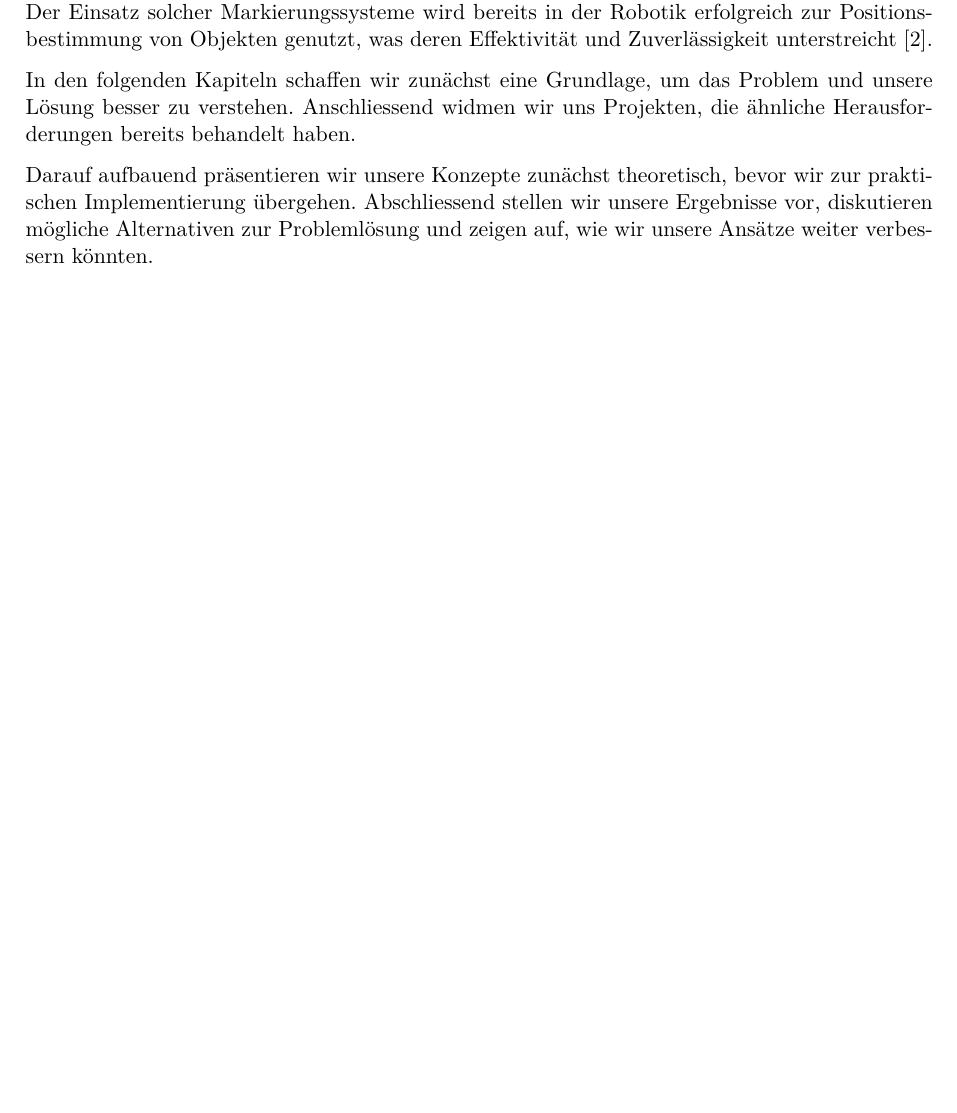
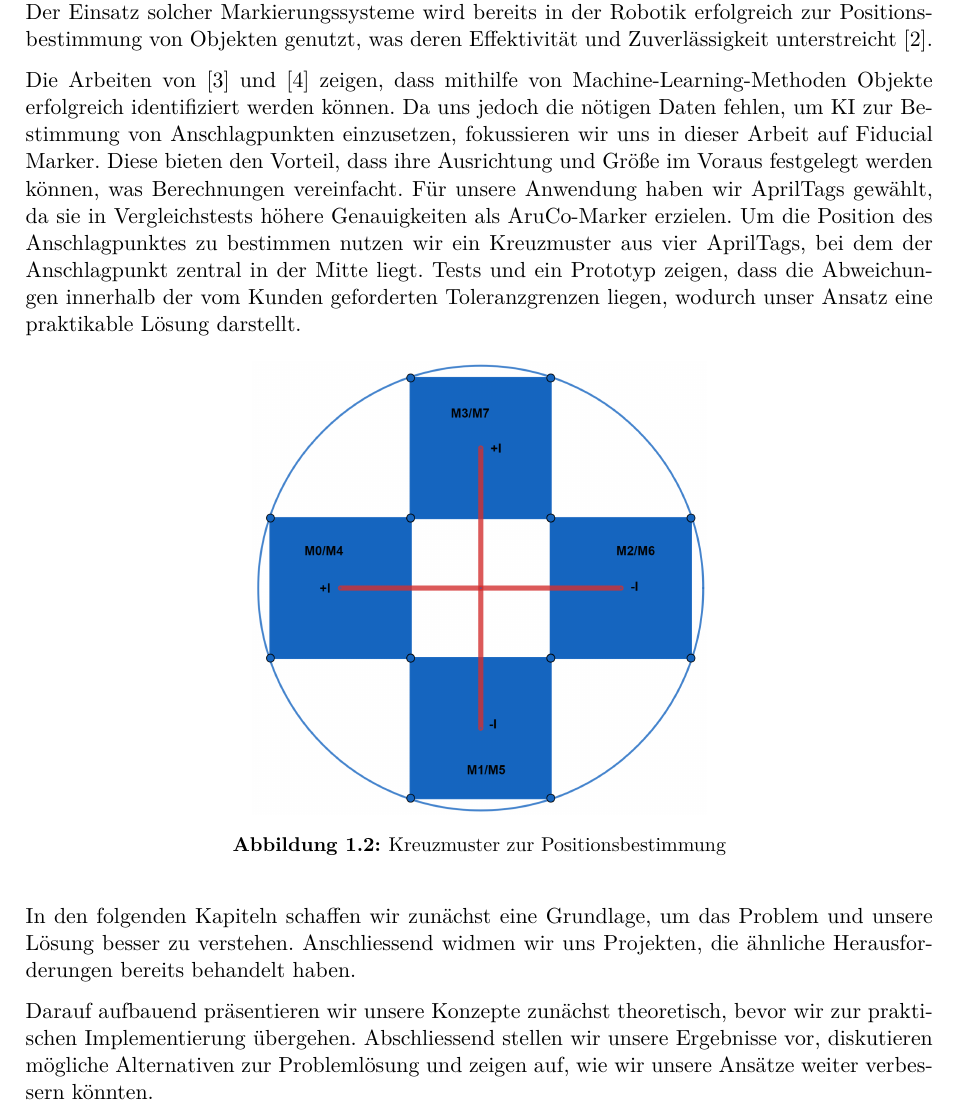
Before and after one commit to hoangviet-nguyen/ip5-dokumentation, a LaTeX document (Traverse_fuer_autonomes_Heben/main.tex, which reads Traverse_fuer_autonomes_Heben/sections/einleitung.tex): part of page 6 of 29, cut so that both start at the same text, the shorter picture padded with empty space. Compiled offline with pdfLaTeX.

Commit message:
Einleitung verbessert

```diff
--- a/Traverse_fuer_autonomes_Heben/sections/einleitung.tex
+++ b/Traverse_fuer_autonomes_Heben/sections/einleitung.tex
@@ -33,6 +33,19 @@ ihre Erkennung erleichtert \cite{astrobee2023}. Durch die Analyse der Eckpunkte
 erlaubt dies dem Kranführer, die Traverse präzise auszurichten. Der Einsatz solcher Markierungssysteme wird bereits in der Robotik erfolgreich zur
 Positionsbestimmung von Objekten genutzt, was deren Effektivität und Zuverlässigkeit unterstreicht \cite{localizationSystem}.
 
+Die Arbeiten von \cite{yong_object_2023} und \cite{zhou_image-based_2021} zeigen, dass mithilfe von Machine-Learning-Methoden Objekte erfolgreich identifiziert werden können.
+Da uns jedoch die nötigen Daten fehlen, um KI zur Bestimmung von Anschlagpunkten einzusetzen, fokussieren wir uns in dieser Arbeit auf Fiducial Marker. Diese bieten den Vorteil,
+dass ihre Ausrichtung und Größe im Voraus festgelegt werden können, was Berechnungen vereinfacht. Für unsere Anwendung haben wir AprilTags gewählt, da sie in Vergleichstests höhere
+Genauigkeiten als AruCo-Marker erzielen. Um die Position des Anschlagpunktes zu bestimmen nutzen wir ein Kreuzmuster aus vier AprilTags, bei dem der Anschlagpunkt zentral in der Mitte liegt.
+Tests und ein Prototyp zeigen, dass die Abweichungen innerhalb der vom Kunden geforderten Toleranzgrenzen liegen, wodurch unser Ansatz eine praktikable Lösung darstellt.
+
+\begin{figure}[H]
+    \centering
+    \includegraphics[width=0.5\linewidth]{graphics/marker_anordnung.png}
+    \caption{Kreuzmuster zur Positionsbestimmung}
+\end{figure}
+
+
 In den folgenden Kapiteln schaffen wir zunächst eine Grundlage, um das Problem und unsere Lösung besser zu verstehen. Anschliessend
 widmen wir uns Projekten, die ähnliche Herausforderungen bereits behandelt haben.
 
```
